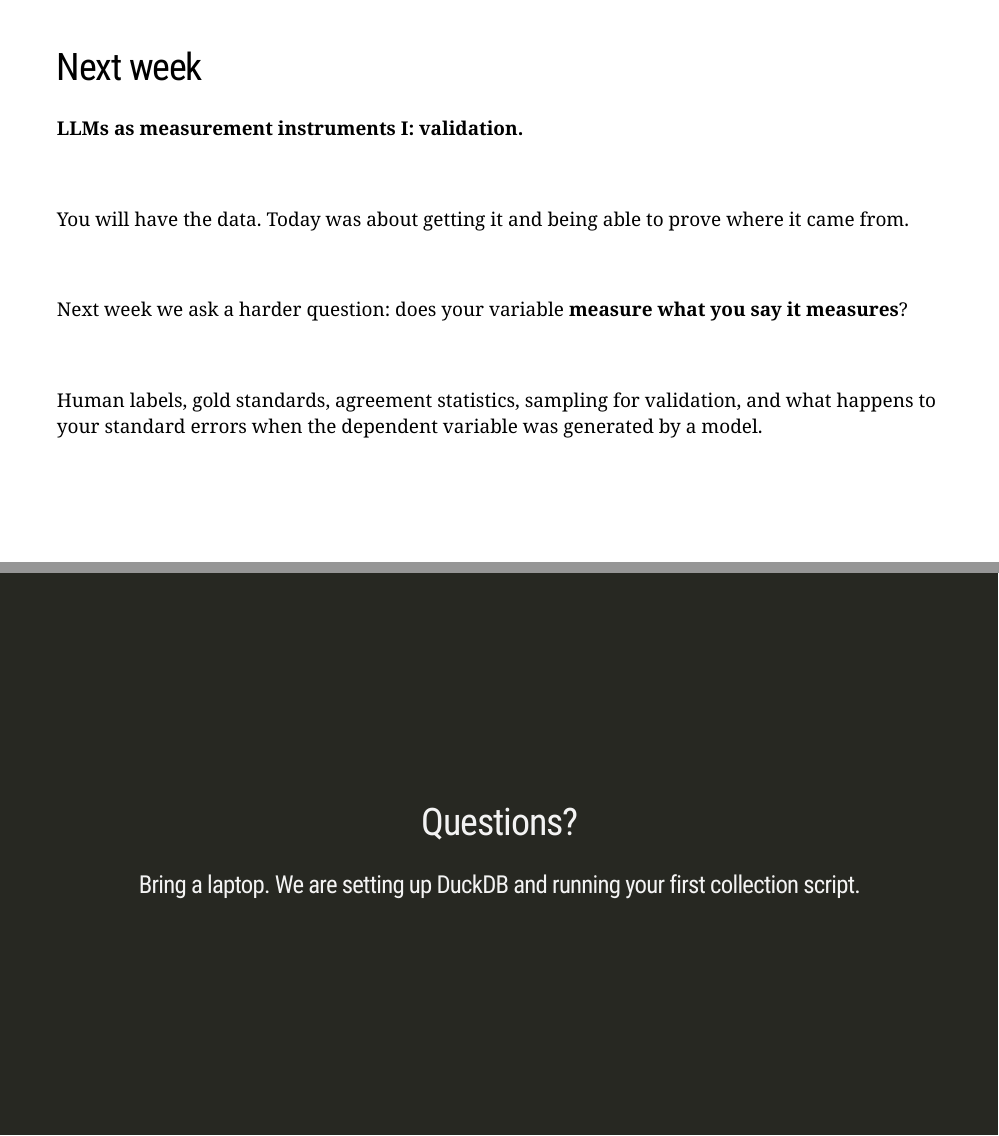
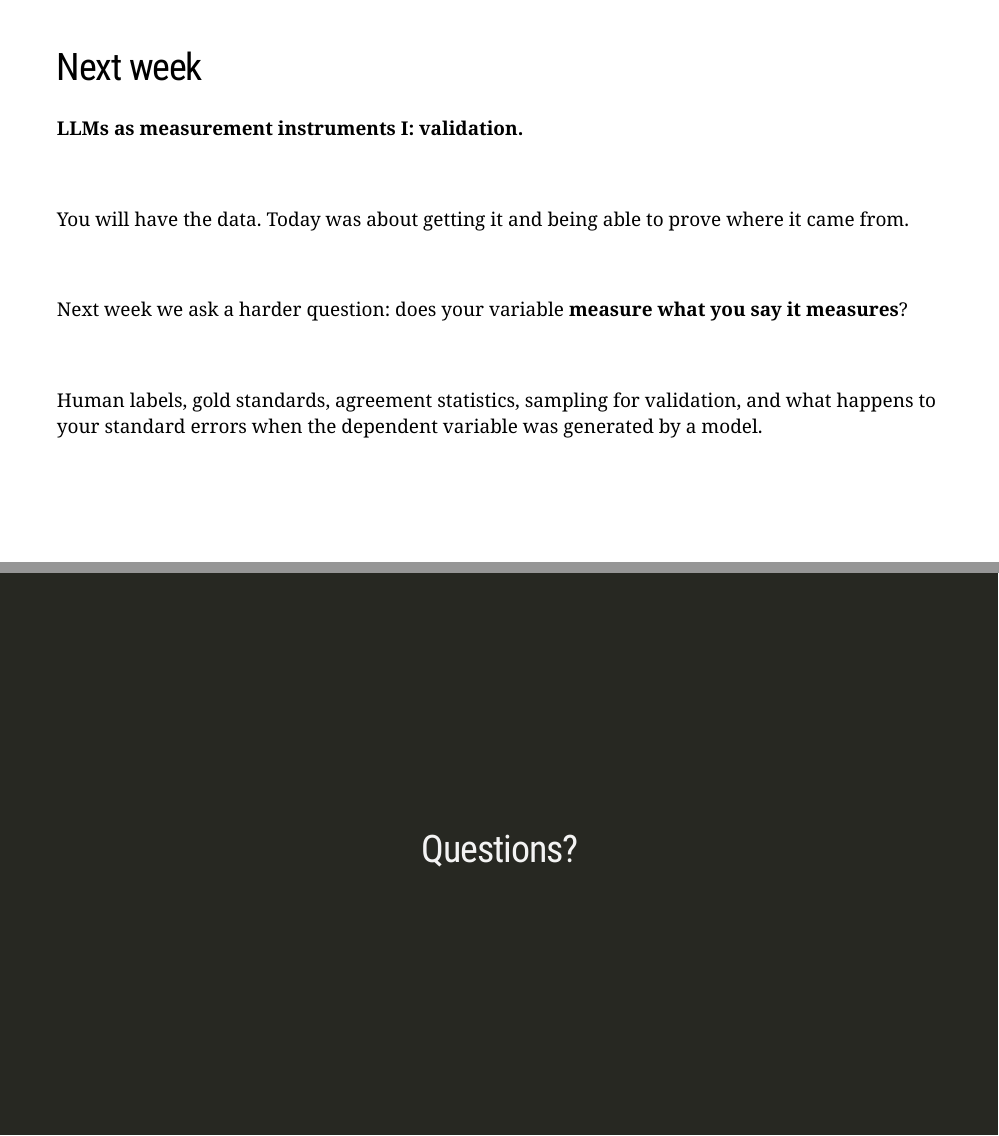
Before and after one commit to dadepro/mkt699, an R Markdown document (lectures/03-data/03-data.Rmd): pages 107 and 108 of 108, joined at a grey line. The pictures show the slides in the output file lectures/03-data/03-data.html that the author committed with the source; the slides are laid out offline by our stand-in for remark.js, each with all of its steps uncovered, in fonts that may differ from those the slides ask for, and without slide numbers, shadows or browser add-ons.

Commit message:
Lecture 3: drop the laptop line from the closing slide
Co-Authored-By: Claude Fable 5.1 <noreply@anthropic.com>

```diff
--- a/lectures/03-data/03-data.Rmd
+++ b/lectures/03-data/03-data.Rmd
@@ -2429,5 +2429,3 @@ happens to your standard errors when the dependent variable was generated by a m
 class: inverse, center, middle
 
 # Questions?
-
-### Bring a laptop. We are setting up DuckDB and running your first collection script.
```
Also changed, not shown: lectures/03-data/03-data.html.
